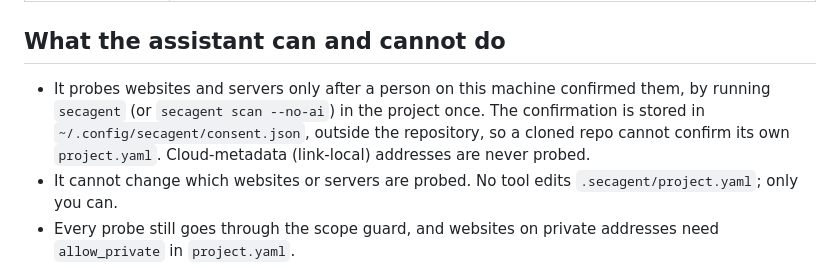
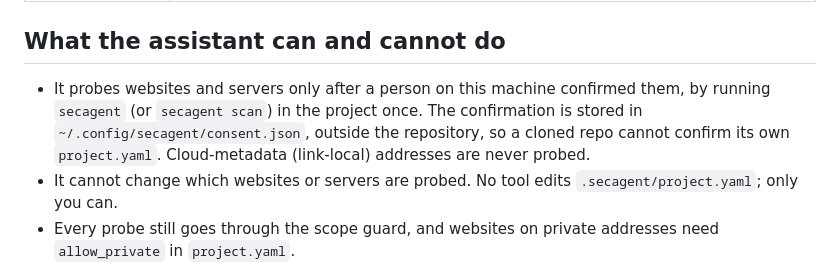
Before and after one commit to manjeet-55/security-agent, a Markdown page: docs/mcp.md, the part around the change. Rendered like a GitHub page.

Commit message:
docs: scan without --no-ai in the MCP guide

```diff
--- a/docs/mcp.md
+++ b/docs/mcp.md
@@ -58,7 +58,7 @@ Then ask, for example: "Run a security scan of this project and tell me what to
 
 ## What the assistant can and cannot do
 
-- It probes websites and servers only after a person on this machine confirmed them, by running `secagent` (or `secagent scan --no-ai`) in the project once. The confirmation is stored in `~/.config/secagent/consent.json`, outside the repository, so a cloned repo cannot confirm its own `project.yaml`. Cloud-metadata (link-local) addresses are never probed.
+- It probes websites and servers only after a person on this machine confirmed them, by running `secagent` (or `secagent scan`) in the project once. The confirmation is stored in `~/.config/secagent/consent.json`, outside the repository, so a cloned repo cannot confirm its own `project.yaml`. Cloud-metadata (link-local) addresses are never probed.
 - It cannot change which websites or servers are probed. No tool edits `.secagent/project.yaml`; only you can.
 - Every probe still goes through the scope guard, and websites on private addresses need `allow_private` in `project.yaml`.
 - It never receives secret values. Findings carry file, line, pattern and a fingerprint; evidence leaves out page bodies. Tell it to have the credentials rotated, not to read them.
```
